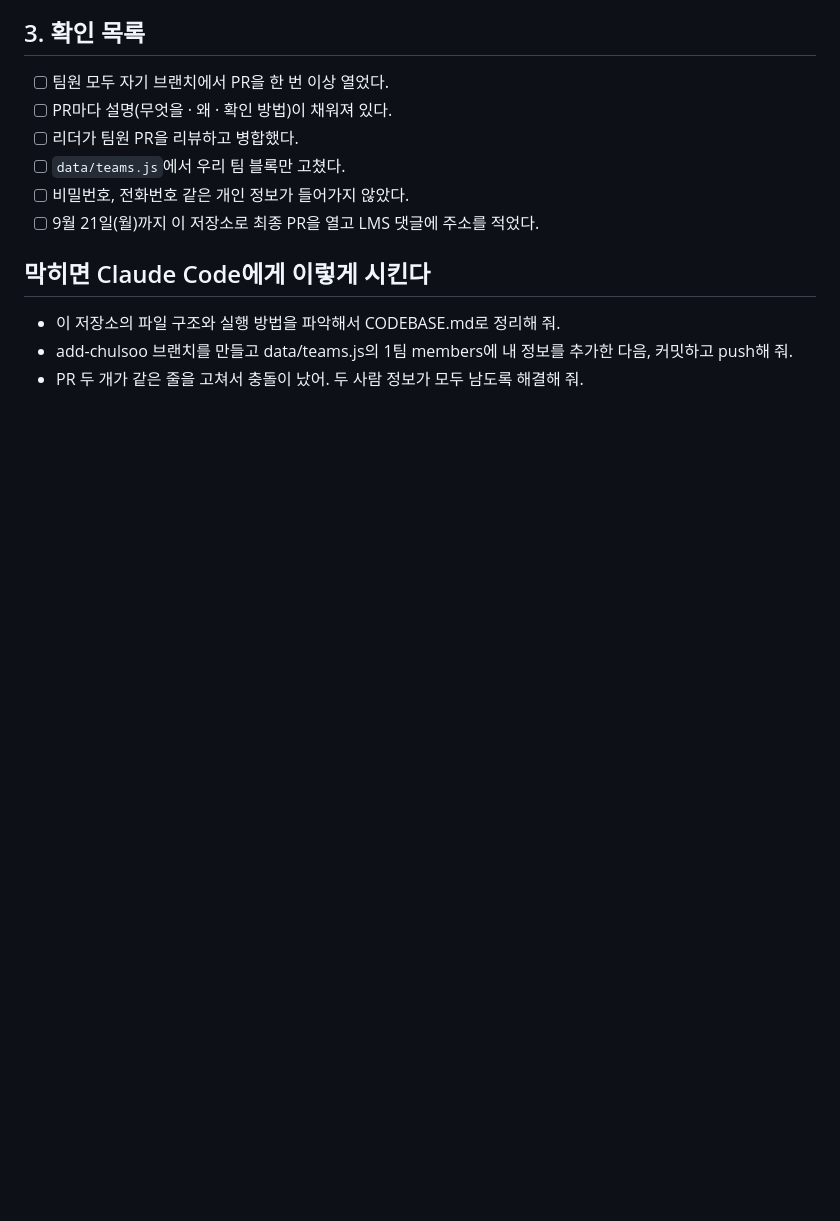
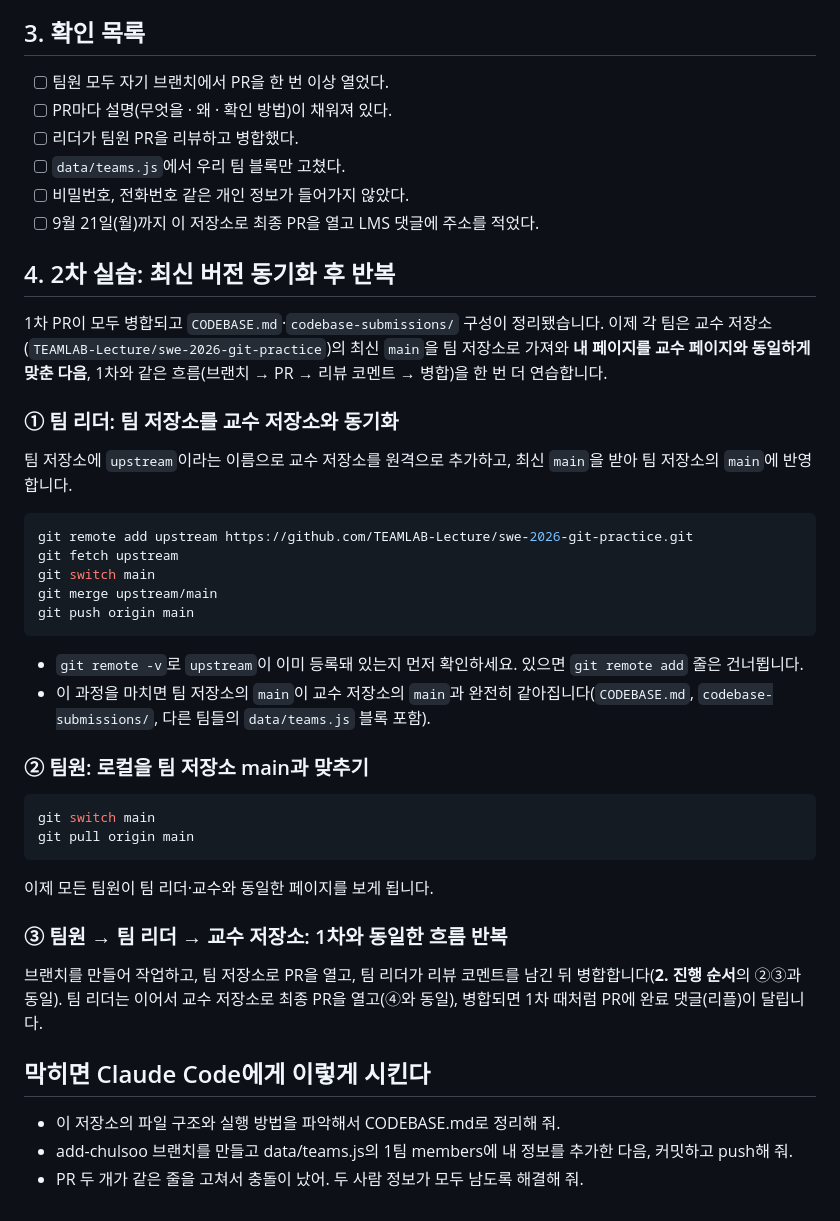
Before and after one commit to TEAMLAB-Lecture/swe-2026-git-practice, a Markdown page: README.md, the part around the change. Rendered like a GitHub page; blank space fills up the shorter version.

Commit message:
2차 실습 안내 추가: 교수 저장소 동기화 후 반복
- 팀 저장소를 upstream(교수 저장소)과 동기화하는 절차 안내
- 동기화 후 1차와 동일한 브랜치→PR→리뷰→병합 흐름 반복하도록 안내

Co-Authored-By: Claude Sonnet 5 <noreply@anthropic.com>

````diff
--- a/README.md
+++ b/README.md
@@ -93,6 +93,38 @@ git push -u origin add-chulsoo
 - [ ] 비밀번호, 전화번호 같은 개인 정보가 들어가지 않았다.
 - [ ] 9월 21일(월)까지 이 저장소로 최종 PR을 열고 LMS 댓글에 주소를 적었다.
 
+## 4. 2차 실습: 최신 버전 동기화 후 반복
+
+1차 PR이 모두 병합되고 `CODEBASE.md`·`codebase-submissions/` 구성이 정리됐습니다. 이제 각 팀은 교수 저장소(`TEAMLAB-Lecture/swe-2026-git-practice`)의 최신 `main`을 팀 저장소로 가져와 **내 페이지를 교수 페이지와 동일하게 맞춘 다음**, 1차와 같은 흐름(브랜치 → PR → 리뷰 코멘트 → 병합)을 한 번 더 연습합니다.
+
+### ① 팀 리더: 팀 저장소를 교수 저장소와 동기화
+
+팀 저장소에 `upstream`이라는 이름으로 교수 저장소를 원격으로 추가하고, 최신 `main`을 받아 팀 저장소의 `main`에 반영합니다.
+
+```bash
+git remote add upstream https://github.com/TEAMLAB-Lecture/swe-2026-git-practice.git
+git fetch upstream
+git switch main
+git merge upstream/main
+git push origin main
+```
+
+- `git remote -v`로 `upstream`이 이미 등록돼 있는지 먼저 확인하세요. 있으면 `git remote add` 줄은 건너뜁니다.
+- 이 과정을 마치면 팀 저장소의 `main`이 교수 저장소의 `main`과 완전히 같아집니다(`CODEBASE.md`, `codebase-submissions/`, 다른 팀들의 `data/teams.js` 블록 포함).
+
+### ② 팀원: 로컬을 팀 저장소 main과 맞추기
+
+```bash
+git switch main
+git pull origin main
+```
+
+이제 모든 팀원이 팀 리더·교수와 동일한 페이지를 보게 됩니다.
+
+### ③ 팀원 → 팀 리더 → 교수 저장소: 1차와 동일한 흐름 반복
+
+브랜치를 만들어 작업하고, 팀 저장소로 PR을 열고, 팀 리더가 리뷰 코멘트를 남긴 뒤 병합합니다(**2. 진행 순서**의 ②③과 동일). 팀 리더는 이어서 교수 저장소로 최종 PR을 열고(④와 동일), 병합되면 1차 때처럼 PR에 완료 댓글(리플)이 달립니다.
+
 ## 막히면 Claude Code에게 이렇게 시킨다
 
 - 이 저장소의 파일 구조와 실행 방법을 파악해서 CODEBASE.md로 정리해 줘.
````
